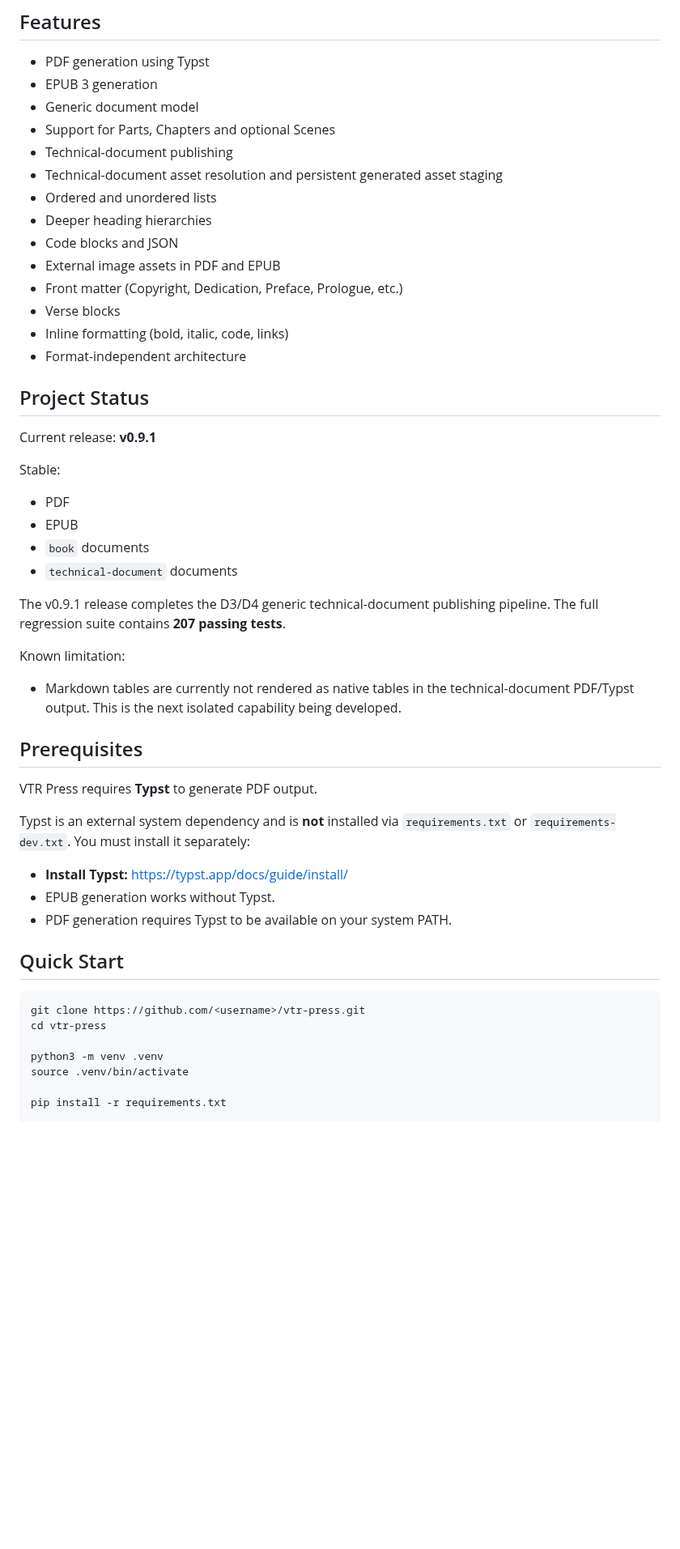
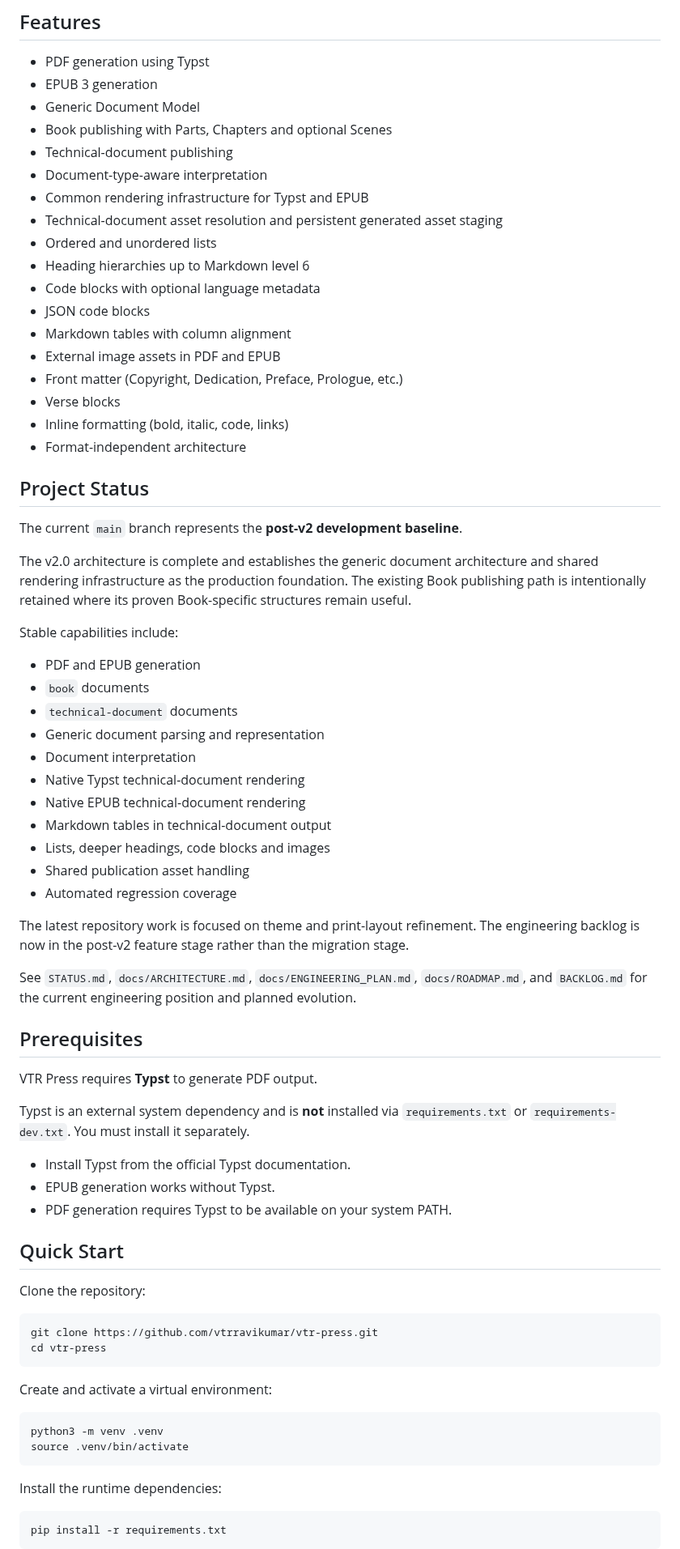
Before and after one commit to vtrravikumar/vtr-press, a Markdown page: README.md, the part around one of its changes. Shown at 81% size. GitHub-like rendering; blank space fills up the shorter version.

````diff
--- a/README.md
+++ b/README.md
@@ -8,13 +8,17 @@ It separates content from presentation through a shared document model, allowing
 
 - PDF generation using Typst
 - EPUB 3 generation
-- Generic document model
-- Support for Parts, Chapters and optional Scenes
+- Generic Document Model
+- Book publishing with Parts, Chapters and optional Scenes
 - Technical-document publishing
+- Document-type-aware interpretation
+- Common rendering infrastructure for Typst and EPUB
 - Technical-document asset resolution and persistent generated asset staging
 - Ordered and unordered lists
-- Deeper heading hierarchies
-- Code blocks and JSON
+- Heading hierarchies up to Markdown level 6
+- Code blocks with optional language metadata
+- JSON code blocks
+- Markdown tables with column alignment
 - External image assets in PDF and EPUB
 - Front matter (Copyright, Dedication, Preface, Prologue, etc.)
 - Verse blocks
@@ -23,43 +27,57 @@ It separates content from presentation through a shared document model, allowing
 
 ## Project Status
 
-Current release: **v0.9.1**
+The current `main` branch represents the **post-v2 development baseline**.
 
-Stable:
+The v2.0 architecture is complete and establishes the generic document architecture and shared rendering infrastructure as the production foundation. The existing Book publishing path is intentionally retained where its proven Book-specific structures remain useful.
 
-- PDF
-- EPUB
+Stable capabilities include:
+
+- PDF and EPUB generation
 - `book` documents
 - `technical-document` documents
+- Generic document parsing and representation
+- Document interpretation
+- Native Typst technical-document rendering
+- Native EPUB technical-document rendering
+- Markdown tables in technical-document output
+- Lists, deeper headings, code blocks and images
+- Shared publication asset handling
+- Automated regression coverage
 
-The v0.9.1 release completes the D3/D4 generic technical-document
-publishing pipeline. The full regression suite contains **207 passing
-tests**.
+The latest repository work is focused on theme and print-layout refinement. The engineering backlog is now in the post-v2 feature stage rather than the migration stage.
 
-Known limitation:
-
-- Markdown tables are currently not rendered as native tables in the
-  technical-document PDF/Typst output. This is the next isolated
-  capability being developed.
+See `STATUS.md`, `docs/ARCHITECTURE.md`, `docs/ENGINEERING_PLAN.md`, `docs/ROADMAP.md`, and `BACKLOG.md` for the current engineering position and planned evolution.
 
 ## Prerequisites
 
 VTR Press requires **Typst** to generate PDF output.
 
-Typst is an external system dependency and is **not** installed via `requirements.txt` or `requirements-dev.txt`. You must install it separately:
+Typst is an external system dependency and is **not** installed via `requirements.txt` or `requirements-dev.txt`. You must install it separately.
 
-- **Install Typst:** https://typst.app/docs/guide/install/
+- Install Typst from the official Typst documentation.
 - EPUB generation works without Typst.
 - PDF generation requires Typst to be available on your system PATH.
 
 ## Quick Start
 
+Clone the repository:
+
 ```bash
-git clone https://github.com/<username>/vtr-press.git
+git clone https://github.com/vtrravikumar/vtr-press.git
 cd vtr-press
+```
 
+Create and activate a virtual environment:
+
+```bash
 python3 -m venv .venv
 source .venv/bin/activate
+```
 
+Install the runtime dependencies:
+
+```bash
 pip install -r requirements.txt
+```
 
````
Also changed, not shown: other parts of README.md (+101 -35 lines).
